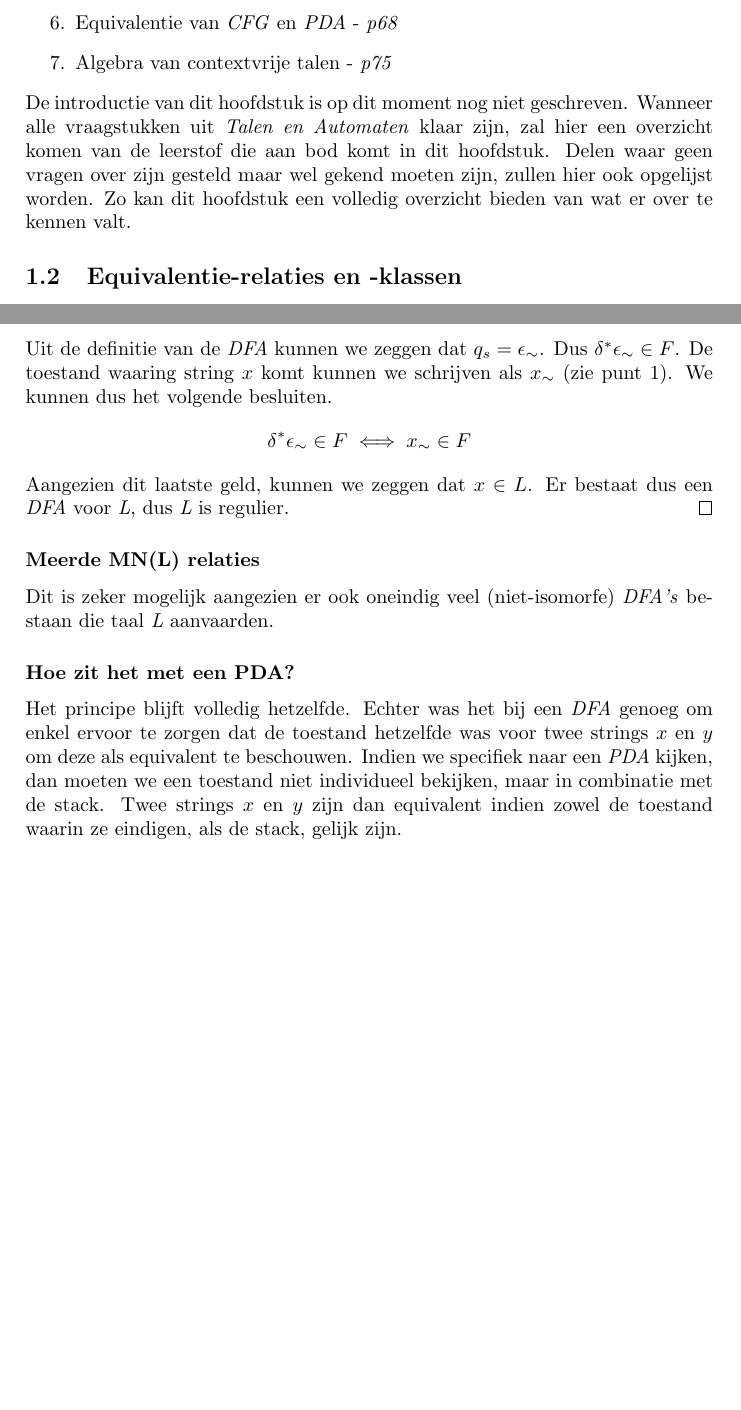
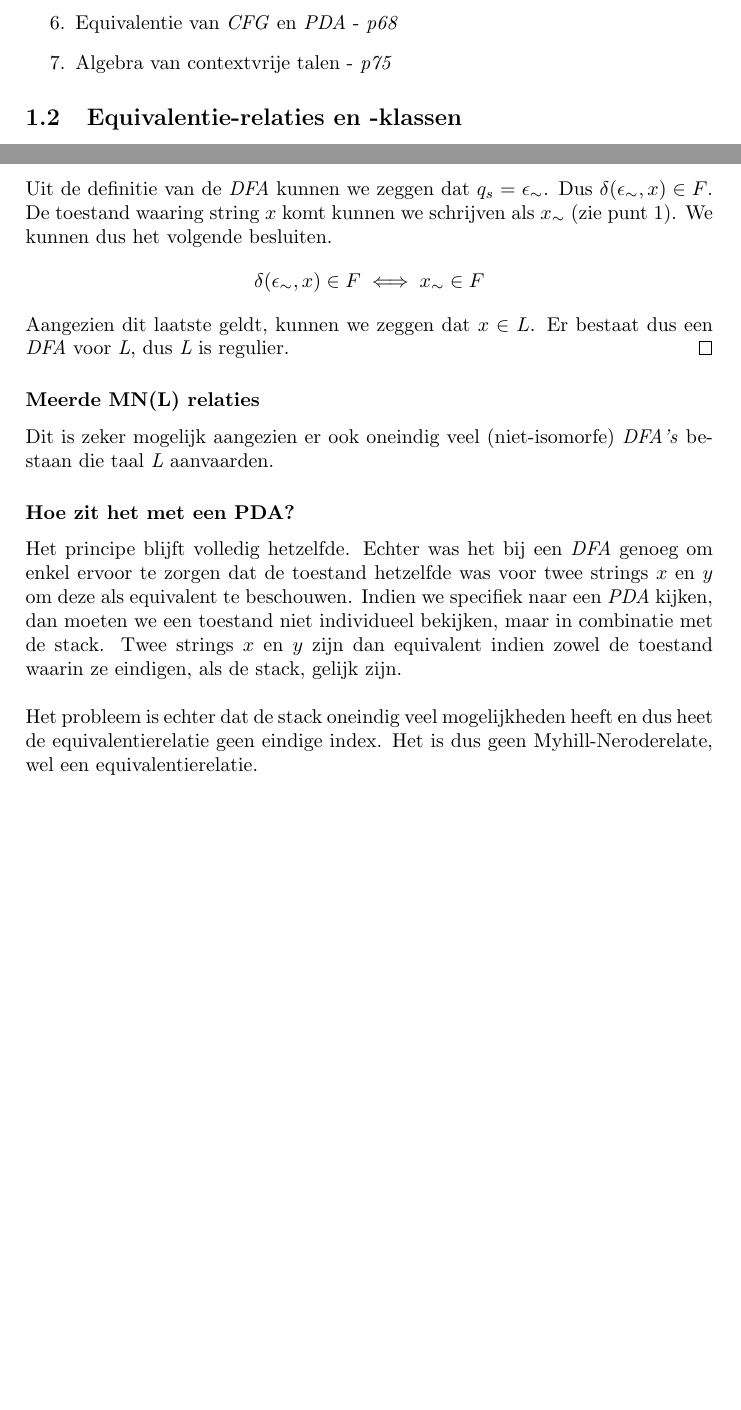
Before and after one commit to mdekempeneer/automaten-en-berekenbaarheid, a LaTeX document (book/script.tex, which reads book/tex/chapter1/question5.tex): two parts of pages 6 and 18 of 47, joined at a grey line, cut so that both start at the same text, the shorter picture padded with empty space. Compiled offline with pdfLaTeX.

Commit message:
Updated dt haha

```diff
--- a/book/script.tex
+++ b/book/script.tex
@@ -137,8 +137,6 @@ Thanks to \emph{Robin Haveneers} voor de hulp.
 		\item Algebra van contextvrije talen - \emph{p75}
 	\end{enumerate}
 
-	De introductie van dit hoofdstuk is op dit moment nog niet geschreven. Wanneer alle vraagstukken uit \emph{Talen en Automaten} klaar zijn, zal hier een overzicht komen van de leerstof die aan bod komt in dit hoofdstuk. Delen waar geen vragen over zijn gesteld maar wel gekend moeten zijn, zullen hier ook opgelijst worden. Zo kan dit hoofdstuk een volledig overzicht bieden van wat er over te kennen valt.
-
 \subsection{Equivalentie-relaties en -klassen}
 
 	Aangezien velen problemen hadden met Myhill-Nerode relaties, is hier wat achtergrond informatie om dit geheel beter te begrijpen. Stel dat we in het bezit zijn van vijf ballen. Hun volgorde is vast aangezien ze op een rij op tafel liggen. We kunnen dus spreken over $bal_i$ met $i \in \{1,2,3,4,5\}$. Deze duidt dan op de bal op de $i^{de}$ plaats.\\
--- a/book/tex/chapter1/question5.tex
+++ b/book/tex/chapter1/question5.tex
@@ -33,11 +33,11 @@ We kunnen ook het omgekeerde doen en dus, vertrekkende uit $MN(L)$ een \emph{DFA
 \end{theorem}
 
 \begin{proof}
-  Dat $\delta$ goed gedefinieerd is, kan je bewijzen door gebruik te maken van de rechtse confruentie van $\sim$. Verder zijn alle andere ingredi\"enten van de \emph{DFA} duidelijk, in het bijzonder ook dat $Q$ (en $F$) slechts een eindig aantal toestanden bevat. We moeten enkel nog bewijzen dat $L_{DFA} = L$. Stel dat $x$ geaccepteerd wordt door de \emph{DFA}.
-  $$x \in L_{DFA} \iff \delta^{q_s, x} \in F$$
-  Uit de definitie van de \emph{DFA} kunnen we zeggen dat $q_s = \epsilon_{\sim}$. Dus $\delta^*{\epsilon_{\sim} \in F}$. De toestand waaring string $x$ komt kunnen we schrijven als $x_{\sim}$ (zie punt 1). We kunnen dus het volgende besluiten.
-  $$\delta^*{\epsilon_{\sim}} \in F \iff x_{\sim} \in F$$
-  Aangezien dit laatste geld, kunnen we zeggen dat $x \in L$. Er bestaat dus een \emph{DFA} voor \emph{L}, dus \emph{L} is regulier.
+  Dat $\delta$ goed gedefinieerd is, kan je bewijzen door gebruik te maken van de rechtse congruentie van $\sim$. Verder zijn alle andere ingredi\"enten van de \emph{DFA} duidelijk, in het bijzonder ook dat $Q$ (en $F$) slechts een eindig aantal toestanden bevat. We moeten enkel nog bewijzen dat $L_{DFA} = L$. Stel dat $x$ geaccepteerd wordt door de \emph{DFA}.
+  $$x \in L_{DFA} \iff \delta(q_s, x) \in F$$
+  Uit de definitie van de \emph{DFA} kunnen we zeggen dat $q_s = \epsilon_{\sim}$. Dus $\delta(\epsilon_{\sim},x) \in F$. De toestand waaring string $x$ komt kunnen we schrijven als $x_{\sim}$ (zie punt 1). We kunnen dus het volgende besluiten.
+  $$\delta(\epsilon_{\sim},x) \in F \iff x_{\sim} \in F$$
+  Aangezien dit laatste geldt, kunnen we zeggen dat $x \in L$. Er bestaat dus een \emph{DFA} voor \emph{L}, dus \emph{L} is regulier.
 \end{proof}
 
 \subsubsection*{Meerde MN(L) relaties}
@@ -46,4 +46,6 @@ Dit is zeker mogelijk aangezien er ook oneindig veel (niet-isomorfe) \emph{DFA's
 
 \subsubsection*{Hoe zit het met een PDA?}
 
-Het principe blijft volledig hetzelfde. Echter was het bij een \emph{DFA} genoeg om enkel ervoor te zorgen dat de toestand hetzelfde was voor twee strings $x$ en $y$ om deze als equivalent te beschouwen. Indien we specifiek naar een \emph{PDA} kijken, dan moeten we een toestand niet individueel bekijken, maar in combinatie met de stack. Twee strings $x$ en $y$ zijn dan equivalent indien zowel de toestand waarin ze eindigen, als de stack, gelijk zijn.
+Het principe blijft volledig hetzelfde. Echter was het bij een \emph{DFA} genoeg om enkel ervoor te zorgen dat de toestand hetzelfde was voor twee strings $x$ en $y$ om deze als equivalent te beschouwen. Indien we specifiek naar een \emph{PDA} kijken, dan moeten we een toestand niet individueel bekijken, maar in combinatie met de stack. Twee strings $x$ en $y$ zijn dan equivalent indien zowel de toestand waarin ze eindigen, als de stack, gelijk zijn.\\
+
+Het probleem is echter dat de stack oneindig veel mogelijkheden heeft en dus heet de equivalentierelatie geen eindige index. Het is dus geen Myhill-Neroderelate, wel een equivalentierelatie.
```
Also changed, not shown: book/tex/chapter1/question6.tex (+2 -2 lines), book/tex/chapter1/question9.tex (+2 -2 lines), book/script.tex (2 more changed lines), book/tex/chapter1/question5.tex (2 more changed lines).
